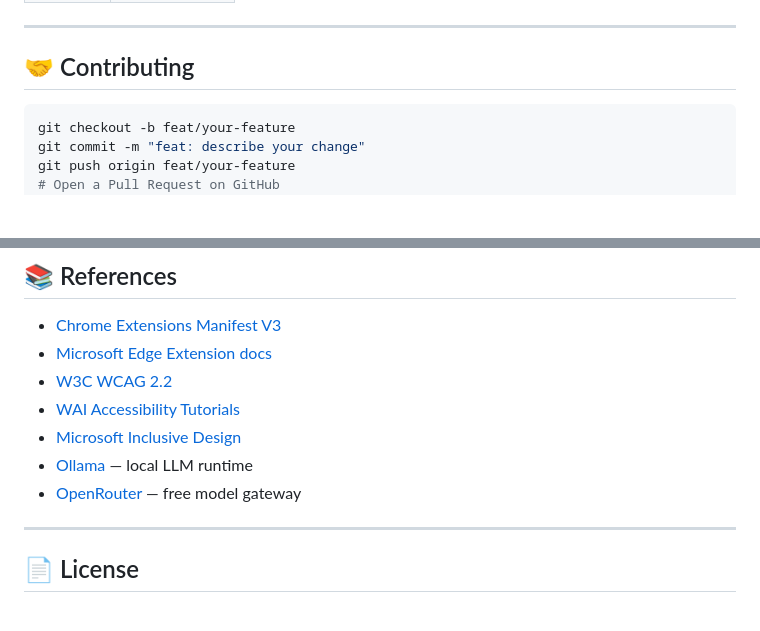
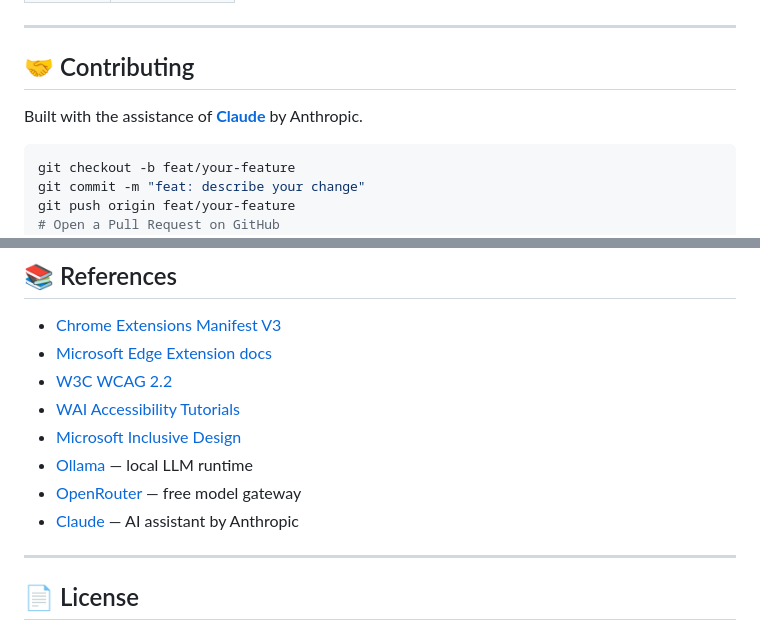
Before and after one commit to TeWei02/sensory-shield, a Markdown page: README.md, 2 parts joined by grey strips. Drawn GitHub-style; blank space fills up the shorter version.

Commit message:
docs: refine Contributing section in README.md
Update contributing section and license line.

````diff
--- a/README.md
+++ b/README.md
@@ -212,6 +212,8 @@ npm run pack:linux  # Linux bundle
 
 ## 🤝 Contributing
 
+Built with the assistance of **[Claude](https://claude.ai)** by Anthropic.
+
 ```bash
 git checkout -b feat/your-feature
 git commit -m "feat: describe your change"
@@ -230,6 +232,7 @@ git push origin feat/your-feature
 - [Microsoft Inclusive Design](https://www.microsoft.com/design/inclusive/)
 - [Ollama](https://ollama.com) — local LLM runtime
 - [OpenRouter](https://openrouter.ai) — free model gateway
+- [Claude](https://claude.ai) — AI assistant by Anthropic
 
 ---
 
````
